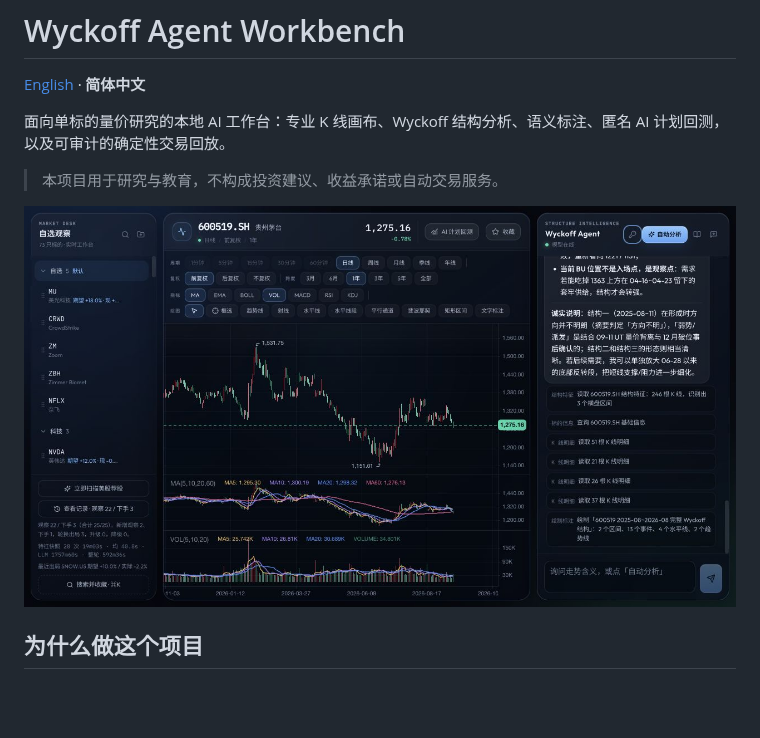
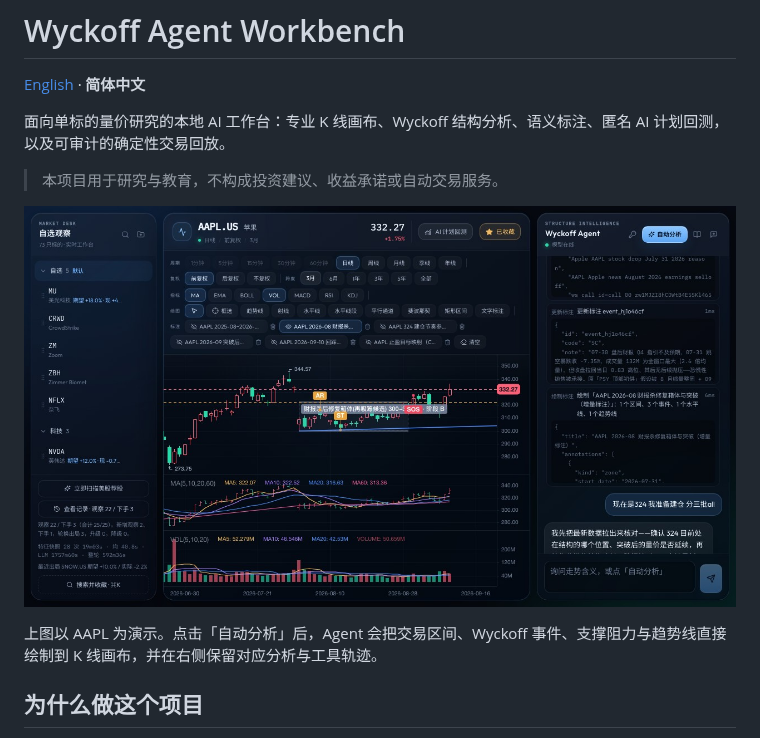
Before and after one commit to kokoro-ele/wyckoff, a Markdown page: README.md, the part around the change. Rendered like a GitHub page; pictures changed too: docs/screenshots/workbench.jpg; blank space fills up the shorter version.

```diff
--- a/README.md
+++ b/README.md
@@ -6,7 +6,9 @@
 
 > 本项目用于研究与教育，不构成投资建议、收益承诺或自动交易服务。
 
-![Wyckoff Agent 主工作台](./docs/screenshots/workbench.jpg)
+![AAPL 自动 Wyckoff 分析：交易区间、事件标记、支撑阻力与趋势线](./docs/screenshots/workbench.jpg)
+
+上图以 AAPL 为演示。点击「自动分析」后，Agent 会把交易区间、Wyckoff 事件、支撑阻力与趋势线直接绘制到 K 线画布，并在右侧保留对应分析与工具轨迹。
 
 ## 为什么做这个项目
 
```
Also changed, not shown: README.en.md (+3 -1 lines), 2 other files.
